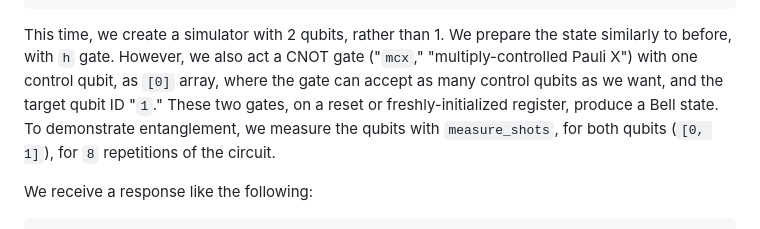
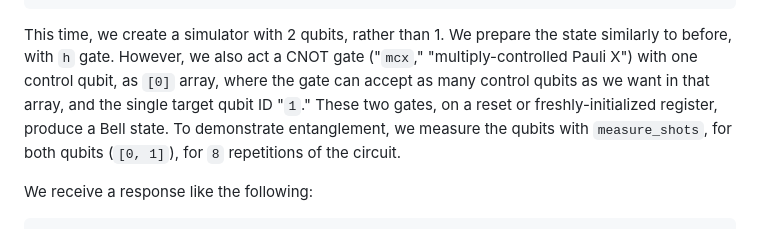
Before and after one commit to vm6502q/qrack.net, a Markdown page: api/EXAMPLES.md, the part around the change. GitHub-like rendering.

````diff
--- a/api/EXAMPLES.md
+++ b/api/EXAMPLES.md
@@ -74,7 +74,7 @@ At the `POST /api/qrack` route, we give the following request body:
 }
 ```
 
-This time, we create a simulator with 2 qubits, rather than 1. We prepare the state similarly to before, with `h` gate. However, we also act a CNOT gate ("`mcx`," "multiply-controlled Pauli X") with one control qubit, as `[0]` array, where the gate can accept as many control qubits as we want, and the target qubit ID "`1`." These two gates, on a reset or freshly-initialized register, produce a Bell state. To demonstrate entanglement, we measure the qubits with `measure_shots`, for both qubits (`[0, 1]`), for `8` repetitions of the circuit.
+This time, we create a simulator with 2 qubits, rather than 1. We prepare the state similarly to before, with `h` gate. However, we also act a CNOT gate ("`mcx`," "multiply-controlled Pauli X") with one control qubit, as `[0]` array, where the gate can accept as many control qubits as we want in that array, and the single target qubit ID "`1`." These two gates, on a reset or freshly-initialized register, produce a Bell state. To demonstrate entanglement, we measure the qubits with `measure_shots`, for both qubits (`[0, 1]`), for `8` repetitions of the circuit.
 
 We receive a response like the following:
 ```
````
